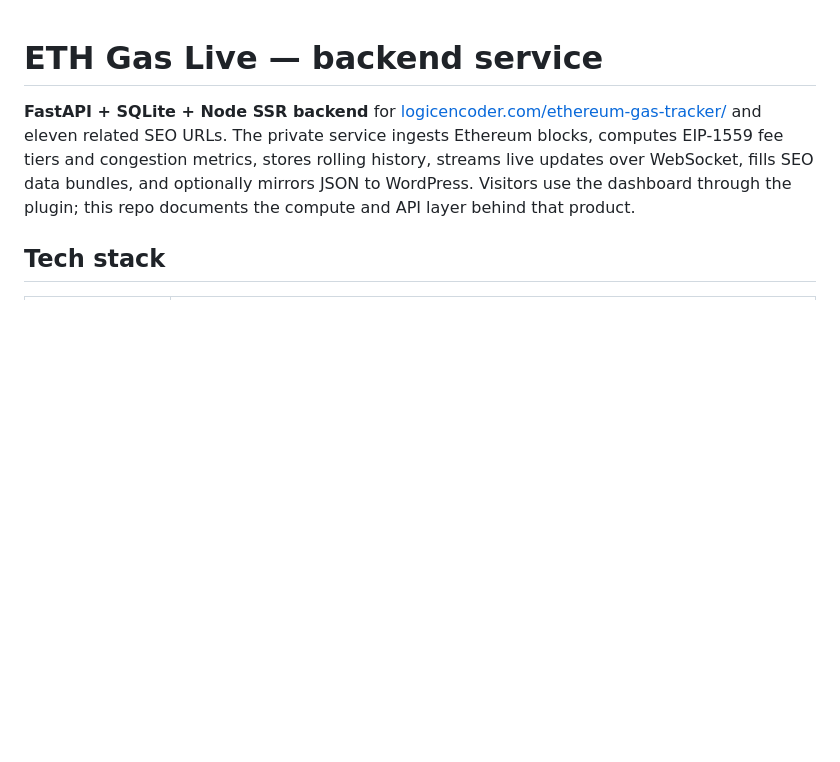
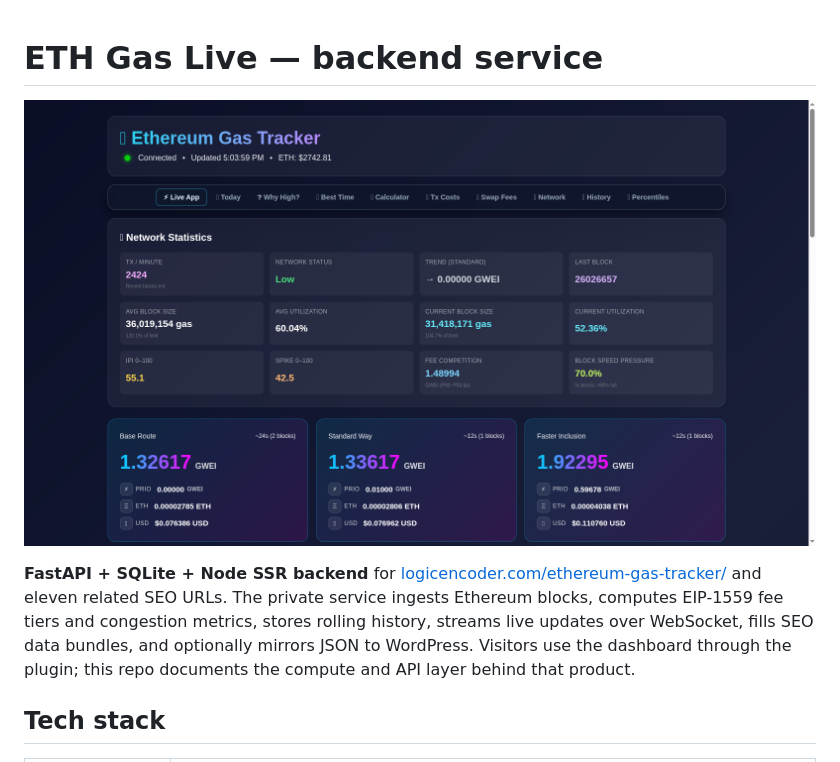
Before and after one commit to logicencoder/eth-gas-live-backend-overview, a Markdown page: README.md, the part around the change. GitHub-like rendering; pictures changed too: assets/eth-gas-backend.png (added); blank space fills up the shorter version.

Commit message:
Add hero screenshot to README

```diff
--- a/README.md
+++ b/README.md
@@ -1,4 +1,6 @@
 # ETH Gas Live — backend service
+
+![ETH Gas Live backend — live gas dashboard served by this service](assets/eth-gas-backend.png)
 
 **FastAPI + SQLite + Node SSR backend** for [logicencoder.com/ethereum-gas-tracker/](https://logicencoder.com/ethereum-gas-tracker/) and eleven related SEO URLs. The private service ingests Ethereum blocks, computes EIP-1559 fee tiers and congestion metrics, stores rolling history, streams live updates over WebSocket, fills SEO data bundles, and optionally mirrors JSON to WordPress. Visitors use the dashboard through the plugin; this repo documents the compute and API layer behind that product.
 
```
